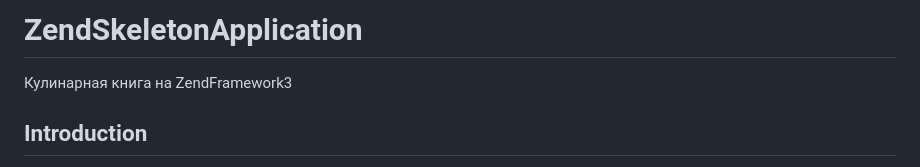
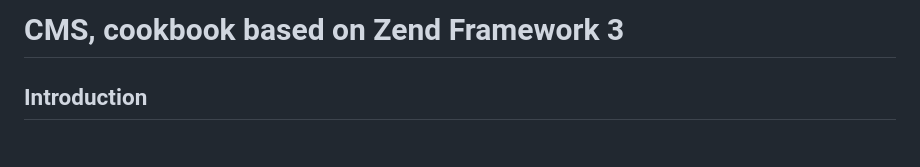
Before and after one commit to dionisvl/cookBook, a Markdown page: README.md, the part around the change. Rendered like a GitHub page.

```diff
--- a/README.md
+++ b/README.md
@@ -1,6 +1,4 @@
-# ZendSkeletonApplication
-
-Кулинарная книга на ZendFramework3
+# CMS, cookbook based on Zend Framework 3
 
 ## Introduction
 
```
